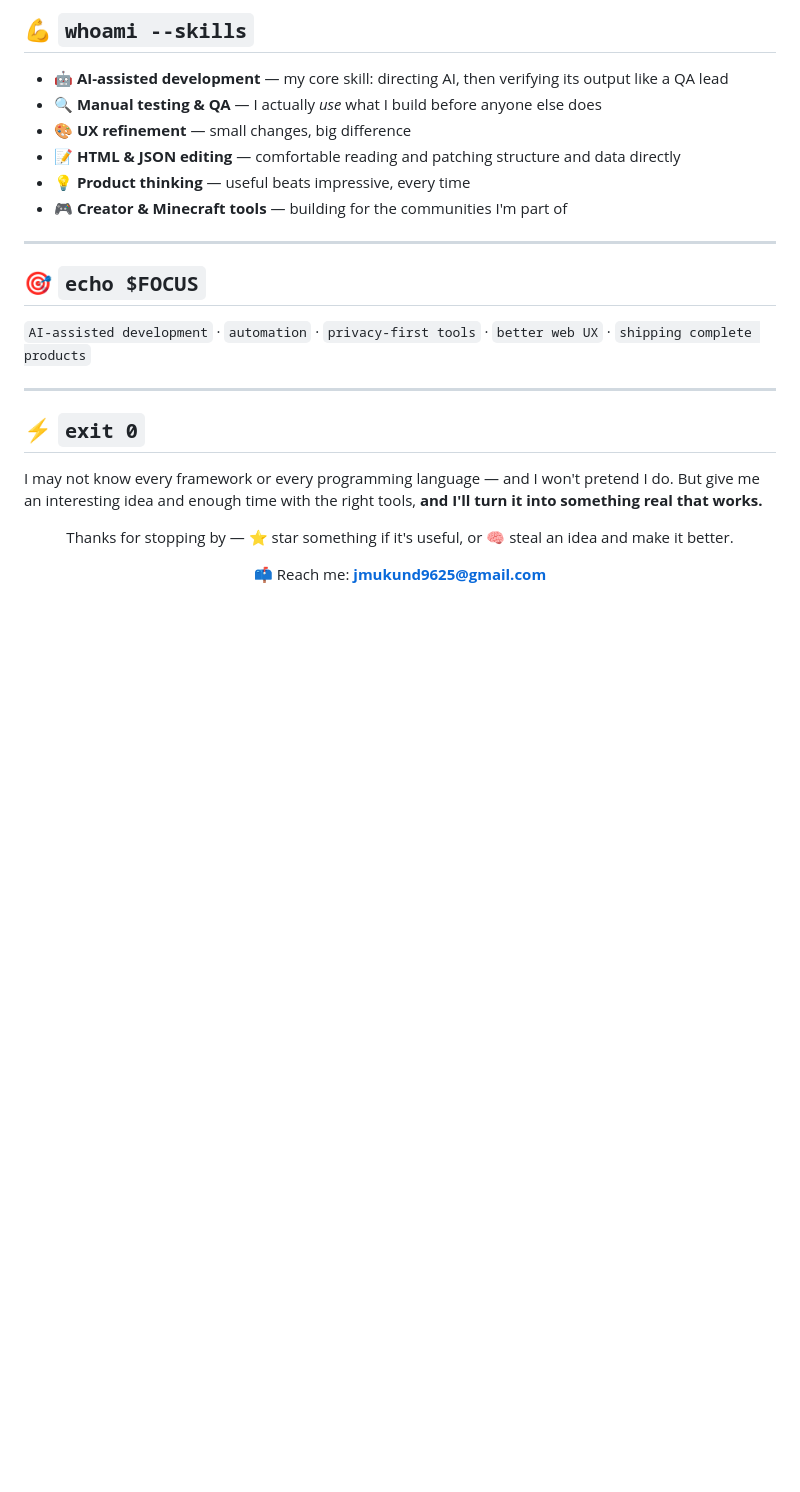
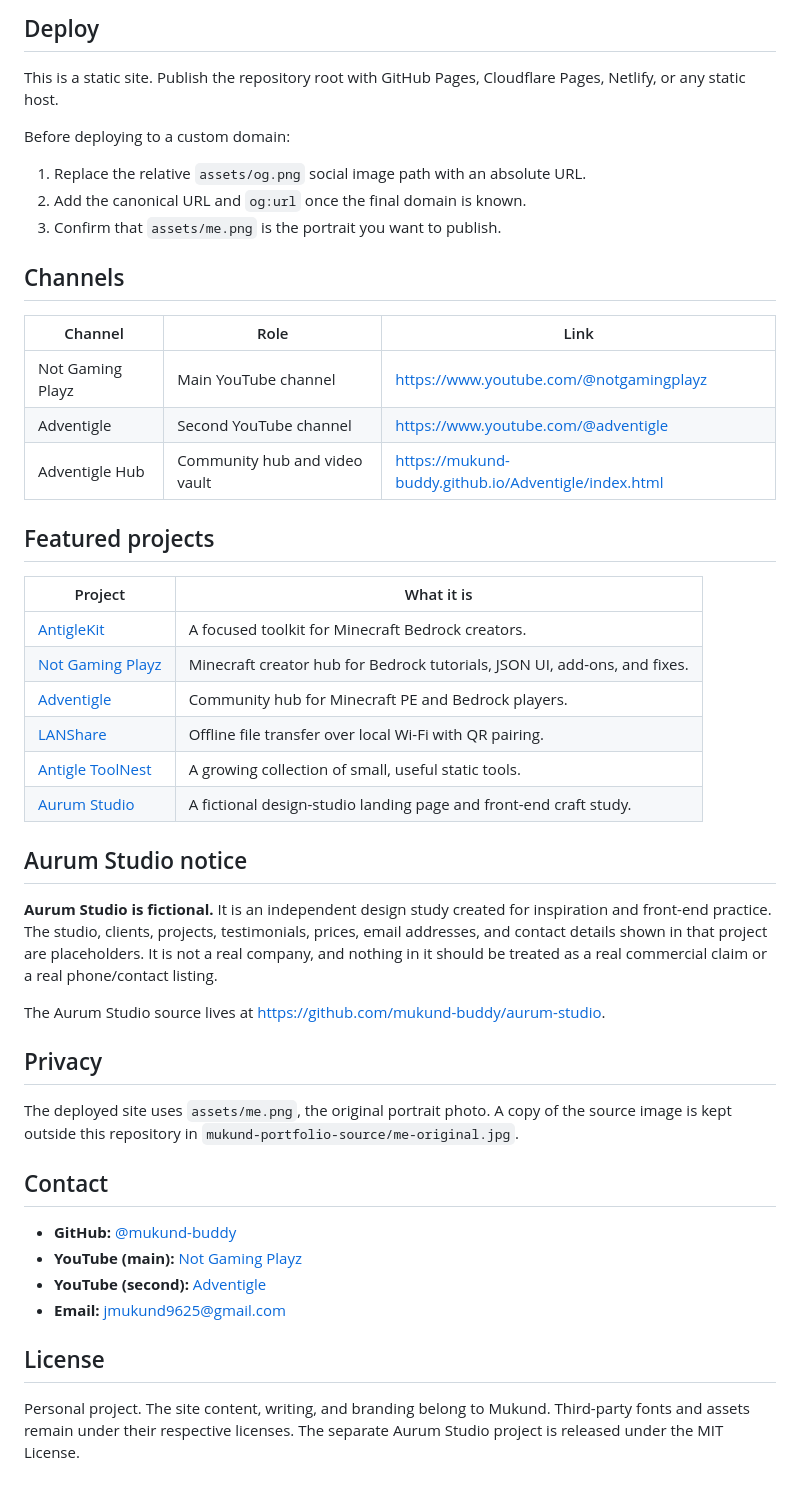
Before and after one commit to mukund-buddy/mukund-buddy, a Markdown page: README.md, the part around one of its changes. GitHub-like rendering; blank space fills up the shorter version.

```diff
--- a/README.md
+++ b/README.md
@@ -123,31 +69,50 @@ Idea  →  Build with AI  →  Test by hand  →  Refine  →  Ship  →  Keep i
 
-## 💪 `whoami --skills`
+## Deploy
 
-- 🤖 **AI-assisted development** — my core skill: directing AI, then verifying its output like a QA lead
-- 🔍 **Manual testing & QA** — I actually *use* what I build before anyone else does
-- 🎨 **UX refinement** — small changes, big difference
-- 📝 **HTML & JSON editing** — comfortable reading and patching structure and data directly
-- 💡 **Product thinking** — useful beats impressive, every time
-- 🎮 **Creator & Minecraft tools** — building for the communities I'm part of
+This is a static site. Publish the repository root with GitHub Pages, Cloudflare Pages, Netlify, or any static host.
 
----
+Before deploying to a custom domain:
 
-## 🎯 `echo $FOCUS`
+1. Replace the relative `assets/og.png` social image path with an absolute URL.
+2. Add the canonical URL and `og:url` once the final domain is known.
+3. Confirm that `assets/me.png` is the portrait you want to publish.
 
-`AI-assisted development` · `automation` · `privacy-first tools` · `better web UX` · `shipping complete products`
+## Channels
 
----
+| Channel | Role | Link |
+| --- | --- | --- |
+| Not Gaming Playz | Main YouTube channel | <https://www.youtube.com/@notgamingplayz> |
+| Adventigle | Second YouTube channel | <https://www.youtube.com/@adventigle> |
+| Adventigle Hub | Community hub and video vault | <https://mukund-buddy.github.io/Adventigle/index.html> |
 
-## ⚡ `exit 0`
+## Featured projects
 
-I may not know every framework or every programming language — and I won't pretend I do.
-But give me an interesting idea and enough time with the right tools,
-**and I'll turn it into something real that works.**
+| Project | What it is |
+| --- | --- |
+| [AntigleKit](https://mukund-buddy.github.io/AntigleKit/#/) | A focused toolkit for Minecraft Bedrock creators. |
+| [Not Gaming Playz](https://not-gaming-playz.pages.dev/) | Minecraft creator hub for Bedrock tutorials, JSON UI, add-ons, and fixes. |
+| [Adventigle](https://mukund-buddy.github.io/Adventigle/index.html) | Community hub for Minecraft PE and Bedrock players. |
+| [LANShare](https://github.com/mukund-buddy/lanshare) | Offline file transfer over local Wi-Fi with QR pairing. |
+| [Antigle ToolNest](https://antigle-toolnest.pages.dev/) | A growing collection of small, useful static tools. |
+| [Aurum Studio](https://github.com/mukund-buddy/aurum-studio) | A fictional design-studio landing page and front-end craft study. |
 
-<div align="center">
+## Aurum Studio notice
 
-Thanks for stopping by — ⭐ star something if it's useful, or 🧠 steal an idea and make it better.
+**Aurum Studio is fictional.** It is an independent design study created for inspiration and front-end practice. The studio, clients, projects, testimonials, prices, email addresses, and contact details shown in that project are placeholders. It is not a real company, and nothing in it should be treated as a real commercial claim or a real phone/contact listing.
 
-📫 Reach me: **[jmukund9625@gmail.com](mailto:jmukund9625@gmail.com)**
+The Aurum Studio source lives at <https://github.com/mukund-buddy/aurum-studio>.
 
-</div>
+## Privacy
+
+The deployed site uses `assets/me.png`, the original portrait photo. A copy of the source image is kept outside this repository in `mukund-portfolio-source/me-original.jpg`.
+
+## Contact
+
+- **GitHub:** [@mukund-buddy](https://github.com/mukund-buddy)
+- **YouTube (main):** [Not Gaming Playz](https://www.youtube.com/@notgamingplayz)
+- **YouTube (second):** [Adventigle](https://www.youtube.com/@adventigle)
+- **Email:** [jmukund9625@gmail.com](mailto:jmukund9625@gmail.com)
+
+## License
+
+Personal project. The site content, writing, and branding belong to Mukund. Third-party fonts and assets remain under their respective licenses. The separate Aurum Studio project is released under the MIT License.
```
Also changed, not shown: other parts of README.md (+55 -109 lines), assets/me.png (added), assets/og.png (added), 5 other files.
